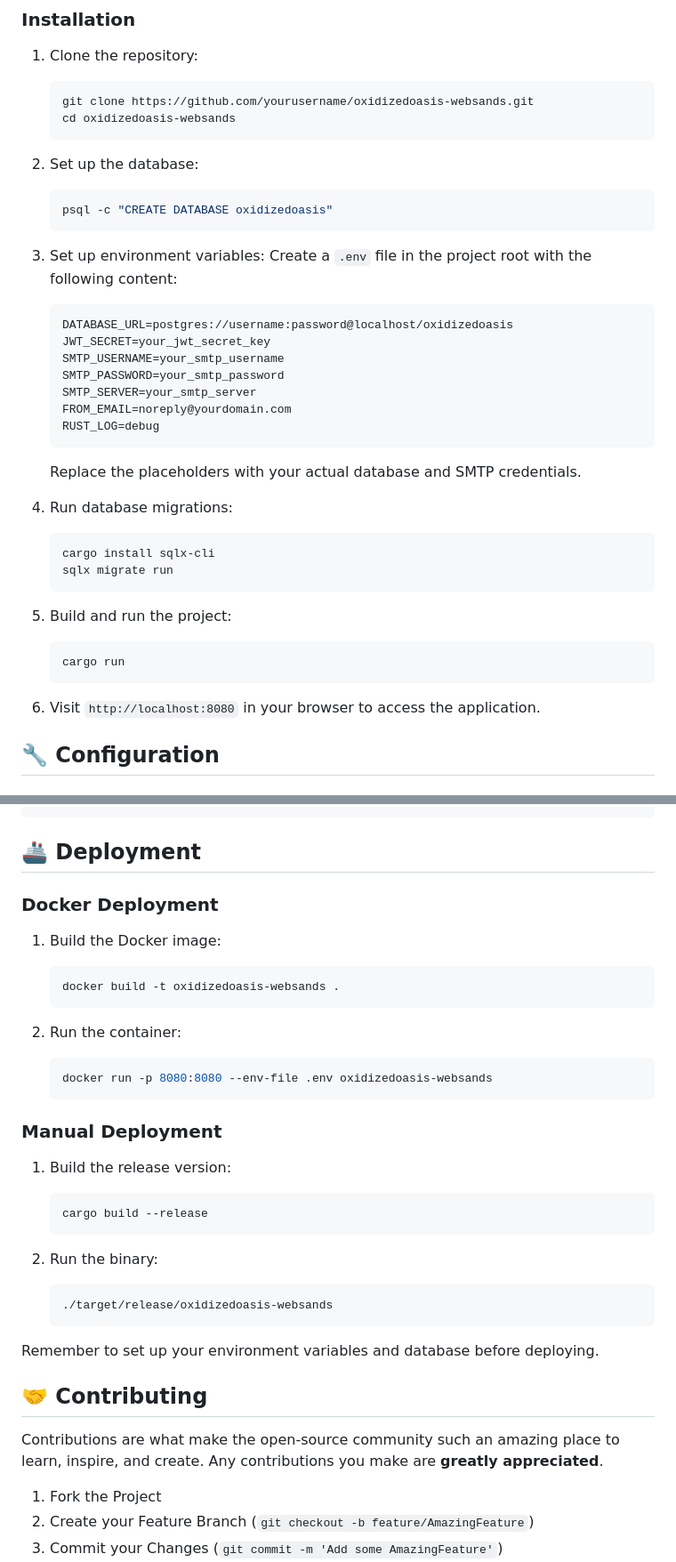
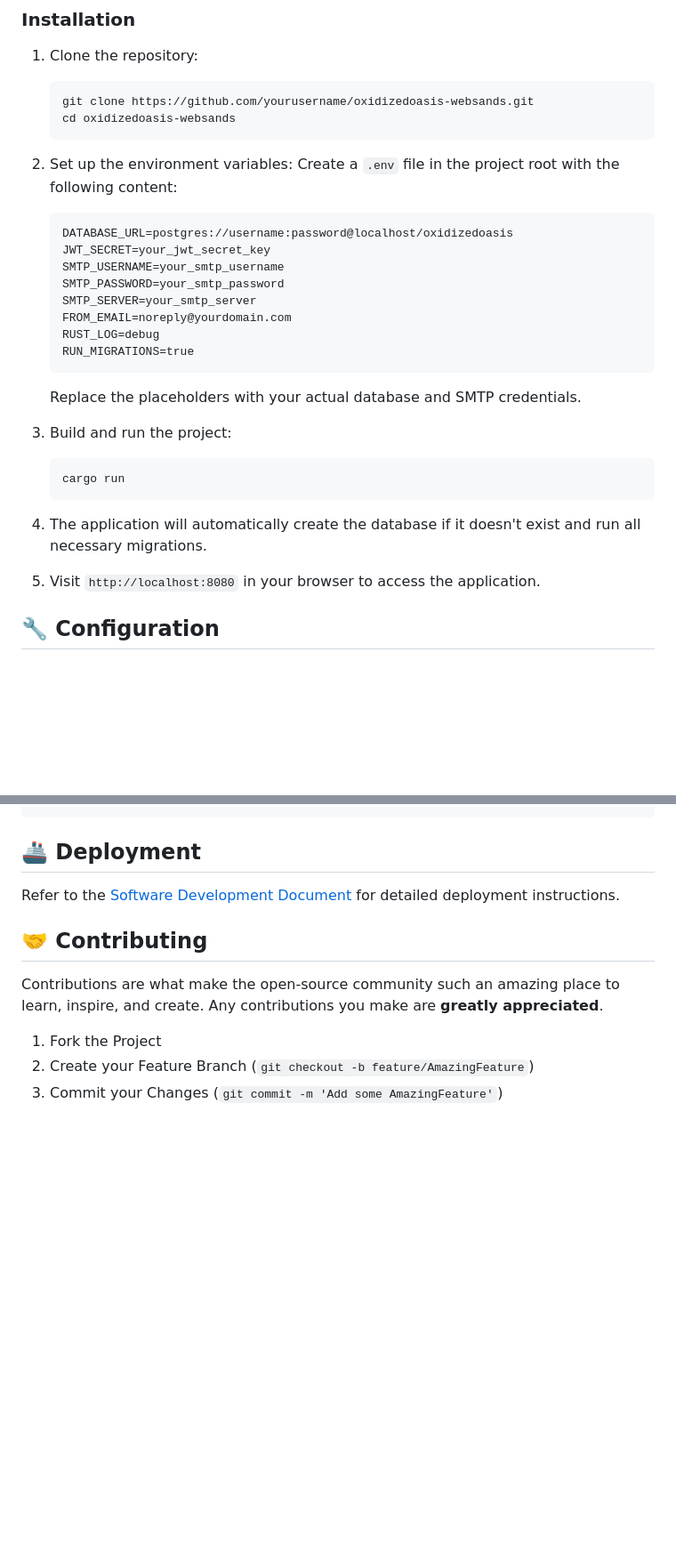
Before and after one commit to danbiocchi/oxidizedoasis-websands, a Markdown page: readme.md, 2 parts joined by grey strips. Shown at 89% size. Drawn GitHub-style; blank space fills up the shorter version.

````diff
--- a/readme.md
+++ b/readme.md
@@ -71,12 +71,7 @@ Before you begin, ensure you have the following installed:
    cd oxidizedoasis-websands
    ```
 
-2. Set up the database:
-   ```sh
-   psql -c "CREATE DATABASE oxidizedoasis"
-   ```
-
-3. Set up environment variables:
+2. Set up the environment variables:
    Create a `.env` file in the project root with the following content:
    ```
    DATABASE_URL=postgres://username:password@localhost/oxidizedoasis
@@ -86,21 +81,18 @@ Before you begin, ensure you have the following installed:
    SMTP_SERVER=your_smtp_server
    FROM_EMAIL=noreply@yourdomain.com
    RUST_LOG=debug
+   RUN_MIGRATIONS=true
    ```
    Replace the placeholders with your actual database and SMTP credentials.
 
-4. Run database migrations:
-   ```sh
-   cargo install sqlx-cli
-   sqlx migrate run
-   ```
-
-5. Build and run the project:
+3. Build and run the project:
    ```sh
    cargo run
    ```
 
-6. Visit `http://localhost:8080` in your browser to access the application.
+4. The application will automatically create the database if it doesn't exist and run all necessary migrations.
+
+5. Visit `http://localhost:8080` in your browser to access the application.
 
 ## 🔧 Configuration
 
@@ -178,30 +122,6 @@ cargo test -- --nocapture
 ## 🚢 Deployment
 
-### Docker Deployment
-
-1. Build the Docker image:
-   ```sh
-   docker build -t oxidizedoasis-websands .
-   ```
-
-2. Run the container:
-   ```sh
-   docker run -p 8080:8080 --env-file .env oxidizedoasis-websands
-   ```
-
-### Manual Deployment
-
-1. Build the release version:
-   ```sh
-   cargo build --release
-   ```
-
-2. Run the binary:
-   ```sh
-   ./target/release/oxidizedoasis-websands
-   ```
-
-Remember to set up your environment variables and database before deploying.
+Refer to the [Software Development Document](docs/Software_Development_Document.md) for detailed deployment instructions.
 
 ## 🤝 Contributing
 
````
Also changed, not shown: other parts of readme.md (+7 -62 lines).
